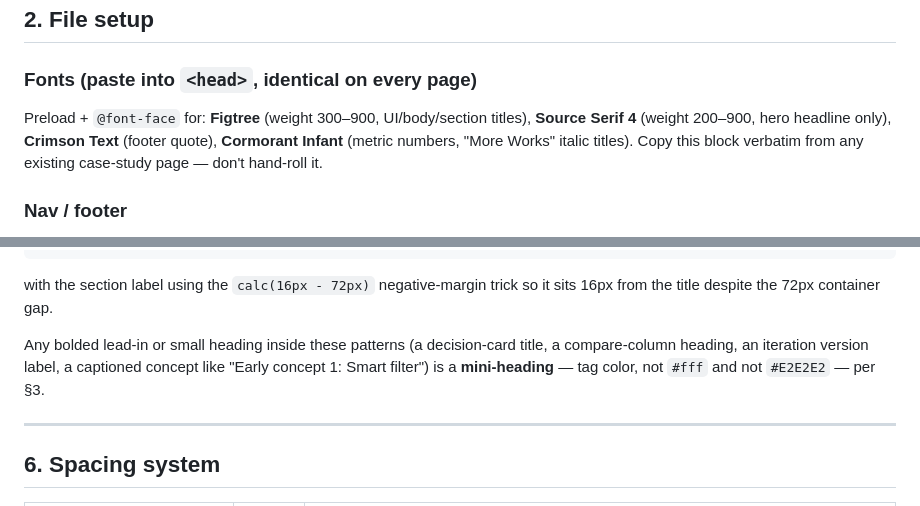
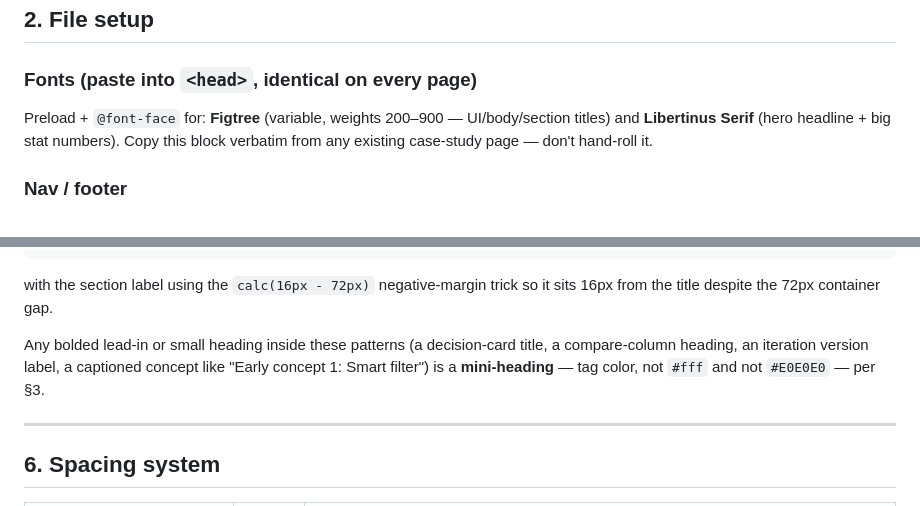
Before and after one commit to TaliaRen/talia-portfolio, a Markdown page: case-study-format.md, 2 parts joined by grey strips. Rendered like a GitHub page.

````diff
--- a/case-study-format.md
+++ b/case-study-format.md
@@ -33,7 +33,7 @@ The sidebar's links must exactly match the section `id`s in the page, in the sam
 ## 2. File setup
 
 ### Fonts (paste into `<head>`, identical on every page)
-Preload + `@font-face` for: **Figtree** (weight 300–900, UI/body/section titles), **Source Serif 4** (weight 200–900, hero headline only), **Crimson Text** (footer quote), **Cormorant Infant** (metric numbers, "More Works" italic titles). Copy this block verbatim from any existing case-study page — don't hand-roll it.
+Preload + `@font-face` for: **Figtree** (variable, weights 200–900 — UI/body/section titles) and **Libertinus Serif** (hero headline + big stat numbers). Copy this block verbatim from any existing case-study page — don't hand-roll it.
 
 ### Nav / footer
 The `<nav>` and `<footer>` markup (logo, links, footer campfire game, social icons, email-copy button, and their JS) is shared site chrome, not part of the case-study content. Copy it byte-for-byte from an existing page. The only thing that ever changes is the `<title>` tag and the page background color set inline on `<html style="background:...">` (each project can use its own near-black tint, e.g. `#0F1511`).
@@ -148,7 +156,7 @@ All of these sections share the outer shell:
 ```
 with the section label using the `calc(16px - 72px)` negative-margin trick so it sits 16px from the title despite the 72px container gap.
 
-Any bolded lead-in or small heading inside these patterns (a decision-card title, a compare-column heading, an iteration version label, a captioned concept like "Early concept 1: Smart filter") is a **mini-heading** — tag color, not `#fff` and not `#E2E2E2` — per §3.
+Any bolded lead-in or small heading inside these patterns (a decision-card title, a compare-column heading, an iteration version label, a captioned concept like "Early concept 1: Smart filter") is a **mini-heading** — tag color, not `#fff` and not `#E0E0E0` — per §3.
 
 ---
 
````
Also changed, not shown: other parts of case-study-format.md (+36 -26 lines).
